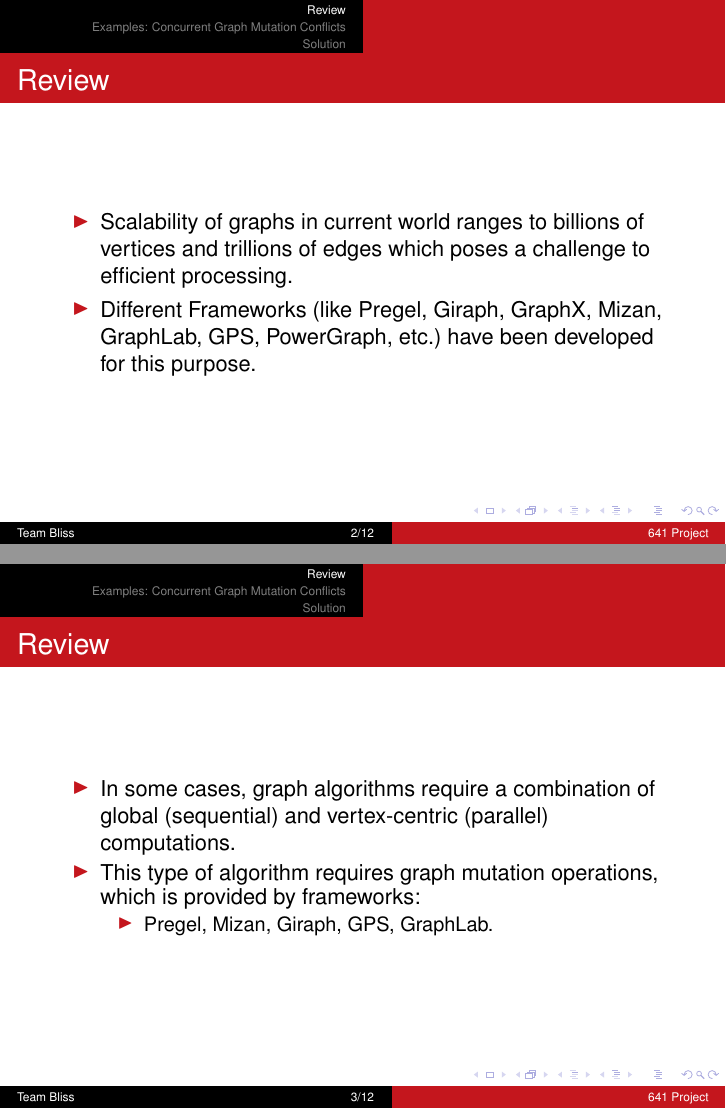
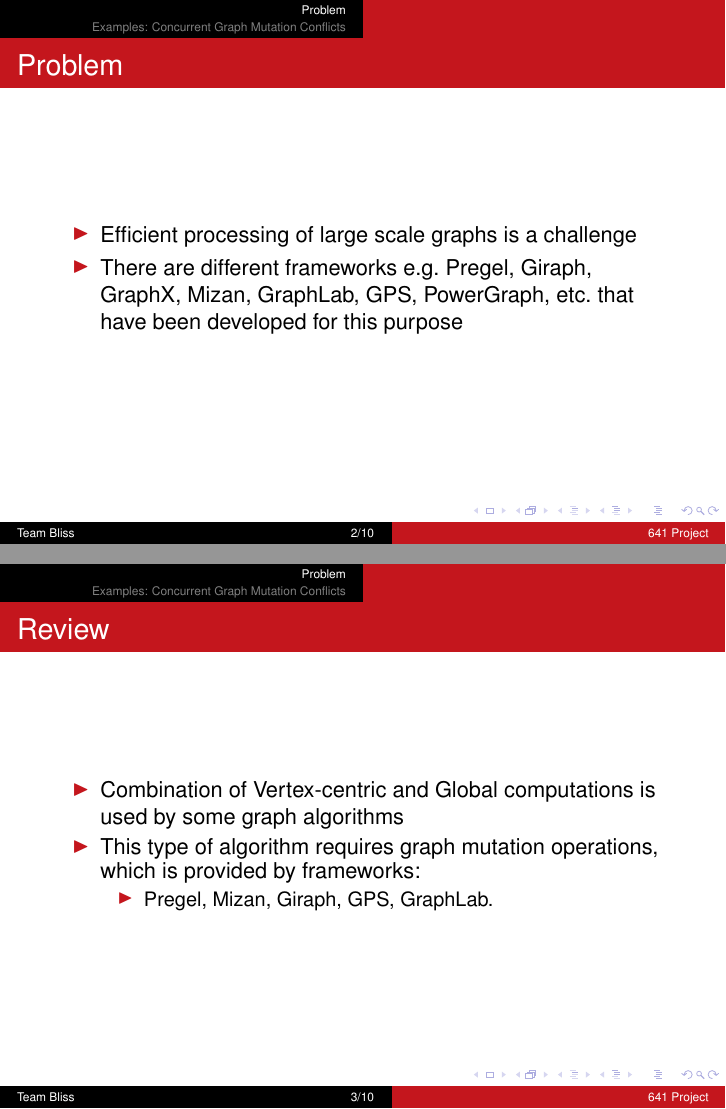
Before and after one commit to aashishmd/641-Midterm, LaTeX slides (presentation.tex, which reads k-cluster.tex, review.tex): pages 2 and 3 of 12 before the commit and pages 2 and 3 of 10 after it, joined at a grey line. Compiled offline with pdfLaTeX.

Commit message:
change in review file

```diff
--- a/k-cluster.tex
+++ b/k-cluster.tex
@@ -54,5 +54,3 @@
   $CH$=$\sqrt{{(5-3)}^2+{(1-2)}^2}=\sqrt{5}$\\
   $\therefore CH<AH$\\
 \end{frame}
-
-\section{Solution}
--- a/review.tex
+++ b/review.tex
@@ -1,14 +1,14 @@
-\section{Review}
-\begin{frame}{Review}
+\section{Problem}
+\begin{frame}{Problem}
   \begin{itemize}
-    \item Scalability of graphs in current world ranges to billions of vertices and trillions of edges which poses a challenge to efficient processing.
-    \item Different Frameworks (like Pregel, Giraph, GraphX, Mizan, GraphLab, GPS, PowerGraph, etc.) have been developed for this purpose.
+    \item Efficient processing of large scale graphs is a challenge
+    \item  There are different frameworks e.g. Pregel, Giraph, GraphX, Mizan, GraphLab, GPS, PowerGraph, etc. that have been developed for this purpose
   \end{itemize}
   \end{frame}
 
   \begin{frame}{Review}
     \begin{itemize}
-    \item In some cases, graph algorithms require a combination of global (sequential) and vertex-centric (parallel) computations.
+    \item Combination of Vertex-centric and Global computations is used by some graph algorithms
     \item This type of algorithm requires graph mutation operations, which is provided by frameworks:
         \begin{itemize}
           \item Pregel, Mizan, Giraph, GPS, GraphLab.
```
Also changed, not shown: presentation.tex (+1 -0 lines), k-cluster.tex (16 more changed lines), 1 other file.
